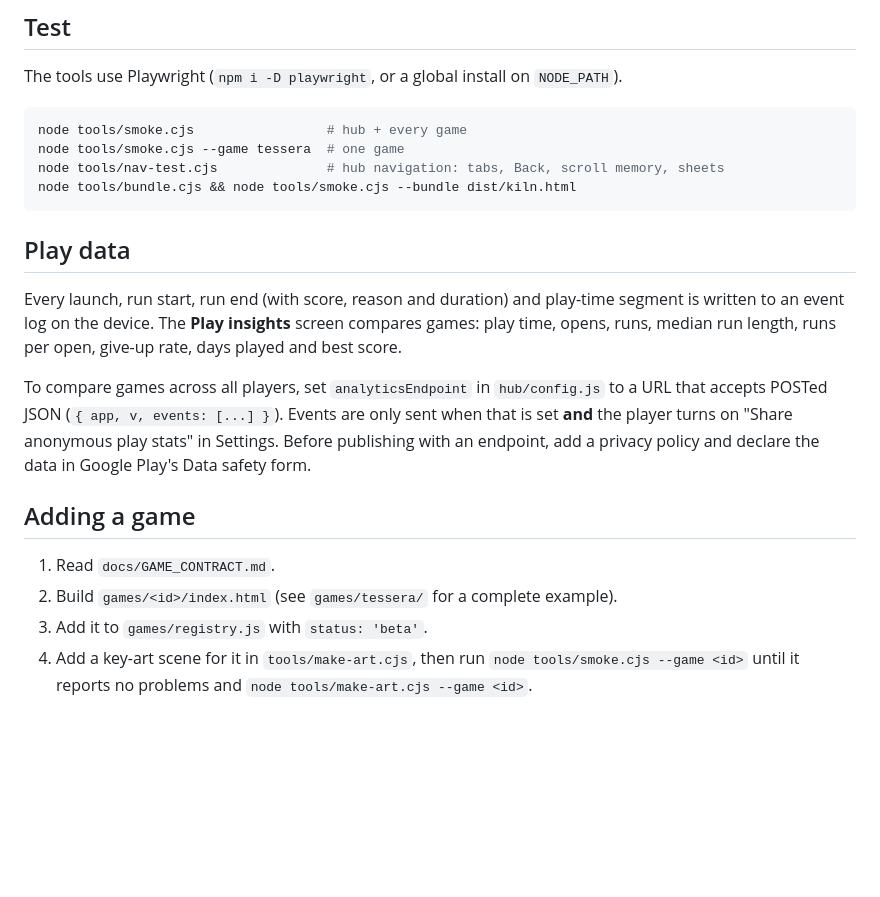
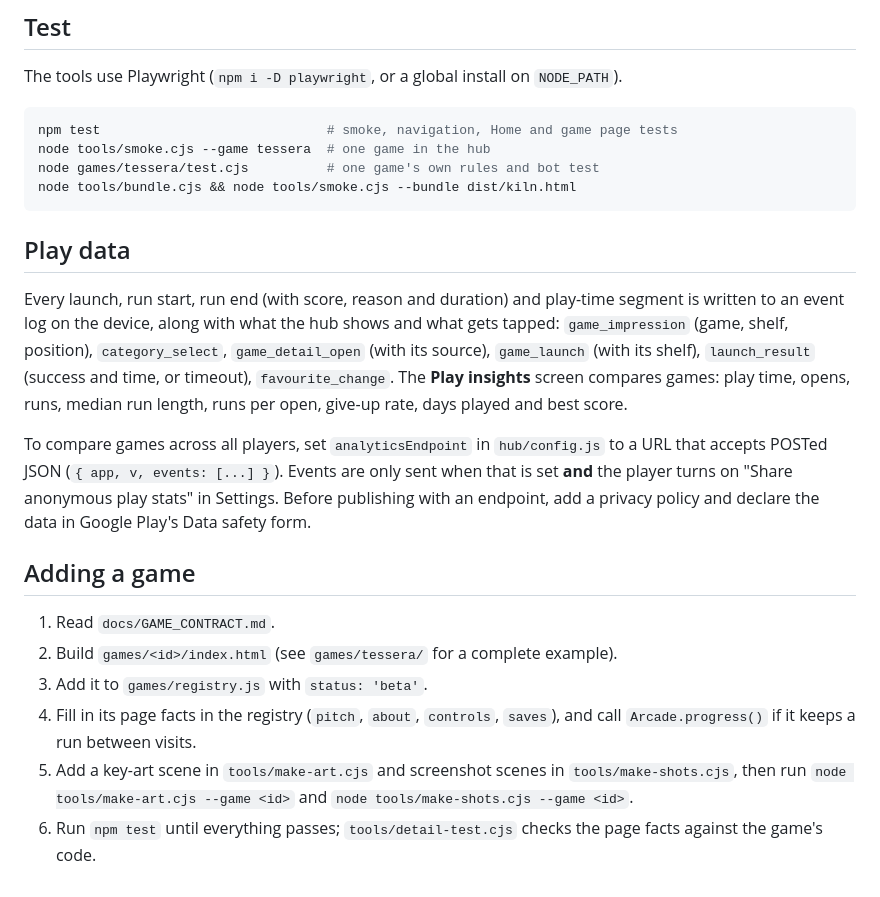
Before and after one commit to mbanguraproject-ai/Kiln, a Markdown page: README.md, the part around one of its changes. Rendered like a GitHub page; blank space fills up the shorter version.

````diff
--- a/README.md
+++ b/README.md
@@ -56,15 +84,15 @@ After changing any game or the hub, `npm run android:sync` copies the web files
 The tools use Playwright (`npm i -D playwright`, or a global install on `NODE_PATH`).
 
 ```sh
-node tools/smoke.cjs                 # hub + every game
-node tools/smoke.cjs --game tessera  # one game
-node tools/nav-test.cjs              # hub navigation: tabs, Back, scroll memory, sheets
+npm test                             # smoke, navigation, Home and game page tests
+node tools/smoke.cjs --game tessera  # one game in the hub
+node games/tessera/test.cjs          # one game's own rules and bot test
 node tools/bundle.cjs && node tools/smoke.cjs --bundle dist/kiln.html
 ```
 
 ## Play data
 
-Every launch, run start, run end (with score, reason and duration) and play-time segment is written to an event log on the device. The **Play insights** screen compares games: play time, opens, runs, median run length, runs per open, give-up rate, days played and best score.
+Every launch, run start, run end (with score, reason and duration) and play-time segment is written to an event log on the device, along with what the hub shows and what gets tapped: `game_impression` (game, shelf, position), `category_select`, `game_detail_open` (with its source), `game_launch` (with its shelf), `launch_result` (success and time, or timeout), `favourite_change`. The **Play insights** screen compares games: play time, opens, runs, median run length, runs per open, give-up rate, days played and best score.
 
 To compare games across all players, set `analyticsEndpoint` in `hub/config.js` to a URL that accepts POSTed JSON (`{ app, v, events: [...] }`). Events are only sent when that is set **and** the player turns on "Share anonymous play stats" in Settings. Before publishing with an endpoint, add a privacy policy and declare the data in Google Play's Data safety form.
 
@@ -73,4 +101,6 @@ To compare games across all players, set `analyticsEndpoint` in `hub/config.js`
 1. Read `docs/GAME_CONTRACT.md`.
 2. Build `games/<id>/index.html` (see `games/tessera/` for a complete example).
 3. Add it to `games/registry.js` with `status: 'beta'`.
-4. Add a key-art scene for it in `tools/make-art.cjs`, then run `node tools/smoke.cjs --game <id>` until it reports no problems and `node tools/make-art.cjs --game <id>`.
+4. Fill in its page facts in the registry (`pitch`, `about`, `controls`, `saves`), and call `Arcade.progress()` if it keeps a run between visits.
+5. Add a key-art scene in `tools/make-art.cjs` and screenshot scenes in `tools/make-shots.cjs`, then run `node tools/make-art.cjs --game <id>` and `node tools/make-shots.cjs --game <id>`.
+6. Run `npm test` until everything passes; `tools/detail-test.cjs` checks the page facts against the game's code.
````
Also changed, not shown: other parts of README.md (+29 -1 lines).
